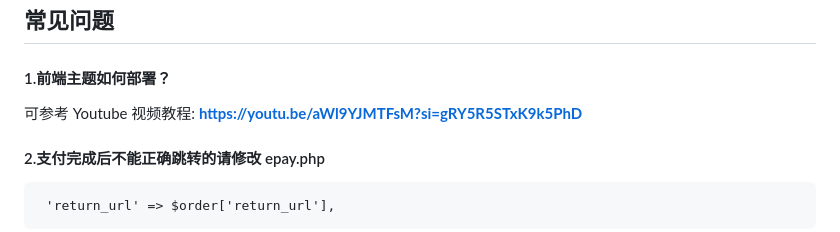
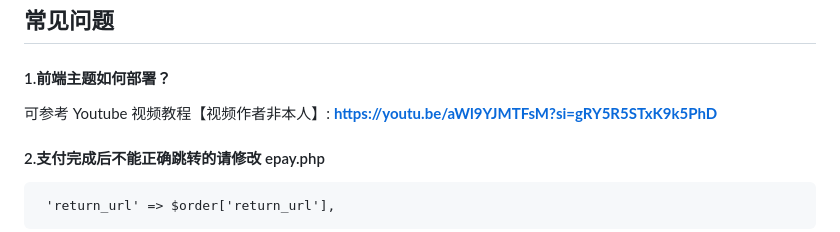
Before and after one commit to vlesstop/v2board-theme-buddy, a Markdown page: README.md, the part around the change. Rendered like a GitHub page.

````diff
--- a/README.md
+++ b/README.md
@@ -21,7 +21,7 @@
 
 #### 1.前端主题如何部署？
 
-可参考 Youtube 视频教程: [**https://youtu.be/aWl9YJMTFsM?si=gRY5R5STxK9k5PhD**](https://youtu.be/aWl9YJMTFsM?si=gRY5R5STxK9k5PhD)
+可参考 Youtube 视频教程【视频作者非本人】: [**https://youtu.be/aWl9YJMTFsM?si=gRY5R5STxK9k5PhD**](https://youtu.be/aWl9YJMTFsM?si=gRY5R5STxK9k5PhD)
 
 #### 2.支付完成后不能正确跳转的请修改 epay.php
 ```
````
